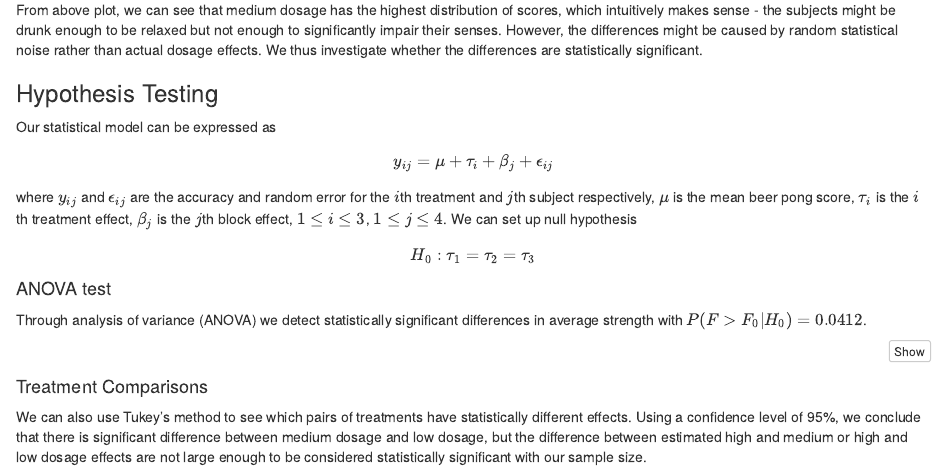
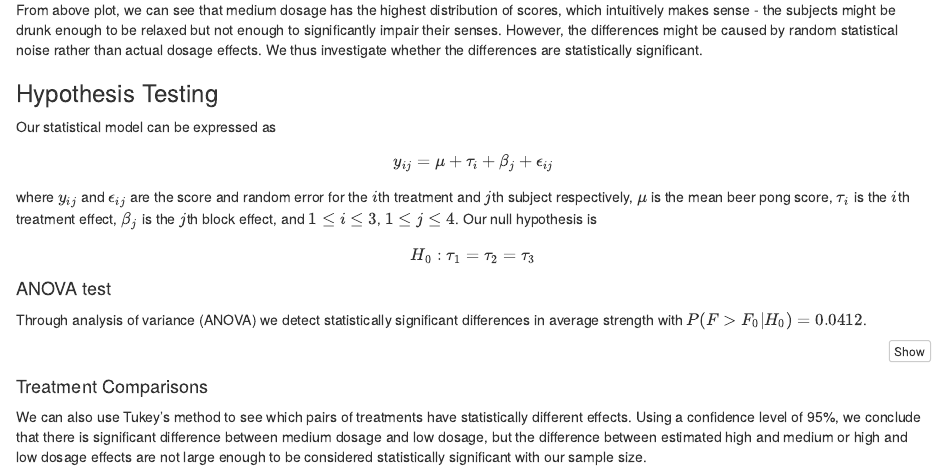
Before and after one commit to PerryXDeng/beerpong, an R Markdown document (html_notebook.Rmd): the page in a window 1100 px wide, from 1680 px down. Rendered offline with R 4.5, knitr and Pandoc, with nearby package versions.

Commit message:
correction

```diff
--- a/html_notebook.Rmd
+++ b/html_notebook.Rmd
@@ -57,7 +57,7 @@ From above plot, we can see that medium dosage has the highest distribution of s
 ### Hypothesis Testing
 Our statistical model can be expressed as
 $$y_{ij}=\mu + \tau_{i} + \beta_{j} + \epsilon_{ij}$$
-where $y_{ij}$ and $\epsilon_{ij}$ are the accuracy and random error for the $i$th treatment and $j$th subject respectively, $\mu$ is the mean beer pong score, $\tau_{i}$ is the $i$th treatment effect, $\beta_{j}$ is the $j$th block effect, $1\leq i\leq3$, $1\leq j\leq4$. We can set up null hypothesis $$H_0: \tau_1 = \tau_2 = \tau_3$$
+where $y_{ij}$ and $\epsilon_{ij}$ are the score and random error for the $i$th treatment and $j$th subject respectively, $\mu$ is the mean beer pong score, $\tau_{i}$ is the $i$th treatment effect, $\beta_{j}$ is the $j$th block effect, and $1\leq i\leq3$, $1\leq j\leq4$. Our null hypothesis is $$H_0: \tau_1 = \tau_2 = \tau_3$$
 
 #### ANOVA test
 Through analysis of variance (ANOVA) we detect statistically significant differences in average strength with $P(F>F_0 | H_0)=0.0412$.
```
Also changed, not shown: index.html.
